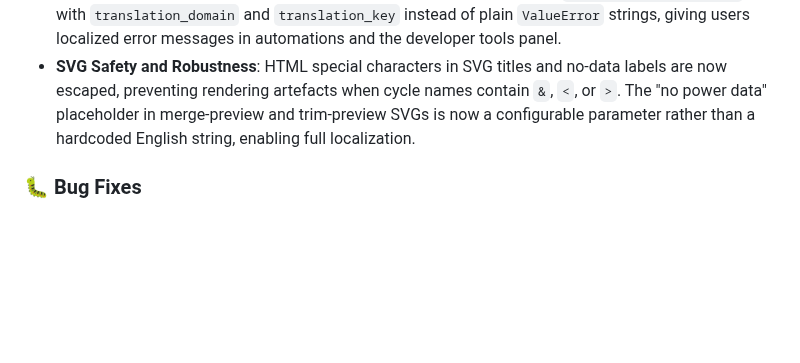
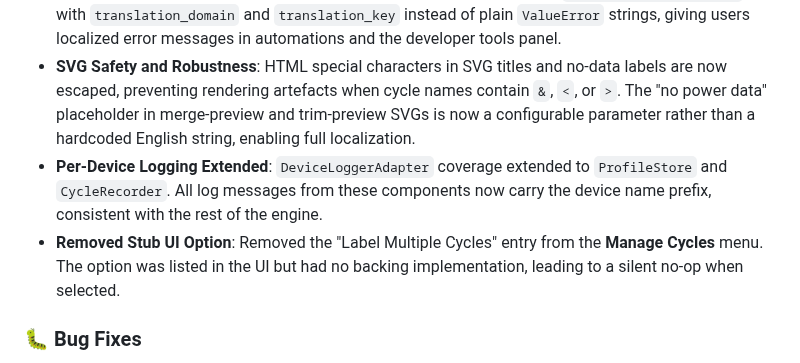
Before and after one commit to 3dg1luk43/ha_washdata, a Markdown page: CHANGELOG.md, the part around the change. Rendered like a GitHub page; blank space fills up the shorter version.

Commit message:
feat: Extend logging for ProfileStore and CycleRecorder; remove unused UI option

```diff
--- a/CHANGELOG.md
+++ b/CHANGELOG.md
@@ -16,6 +16,8 @@ and this project adheres to [Semantic Versioning](https://semver.org/spec/v2.0.0
 - **Unix Timestamp Format Recognition**: `detect_power_data_format` now identifies absolute Unix epoch timestamps (`> 1e8`) as the `unix_timestamp` variant rather than silently discarding them. `migrate_power_data_to_offsets` accepts this format and converts epoch-based traces to relative offsets by subtracting the cycle start time, so imported or externally generated power traces are handled correctly without data loss.
 - **Translated Service Errors**: Service validation errors in `trim_cycle` (device not found, integration not loaded, cycle missing, invalid trim range, empty trim window) now raise `ServiceValidationError` with `translation_domain` and `translation_key` instead of plain `ValueError` strings, giving users localized error messages in automations and the developer tools panel.
 - **SVG Safety and Robustness**: HTML special characters in SVG titles and no-data labels are now escaped, preventing rendering artefacts when cycle names contain `&`, `<`, or `>`. The "no power data" placeholder in merge-preview and trim-preview SVGs is now a configurable parameter rather than a hardcoded English string, enabling full localization.
+- **Per-Device Logging Extended**: `DeviceLoggerAdapter` coverage extended to `ProfileStore` and `CycleRecorder`. All log messages from these components now carry the device name prefix, consistent with the rest of the engine.
+- **Removed Stub UI Option**: Removed the "Label Multiple Cycles" entry from the **Manage Cycles** menu. The option was listed in the UI but had no backing implementation, leading to a silent no-op when selected.
 
 ### 🐛 Bug Fixes
 - **Profile Statistics Graph Flat Line**: Fixed a bug where newly detected cycles showed a flat line at zero and `0.00 kWh` in the Profile Statistics graph. The cycle storage routine (`_add_cycle_data`) incorrectly treated already-converted offset values (`[seconds, power]`) as unix timestamps, subtracting the cycle start unix timestamp from them a second time. This produced large negative offsets (≈ −1.7 billion seconds) that caused `np.interp` in the envelope builder to extrapolate to the boundary power value (typically ~0 W) across the entire time grid, rendering a flat zero curve regardless of actual power draw.
```
